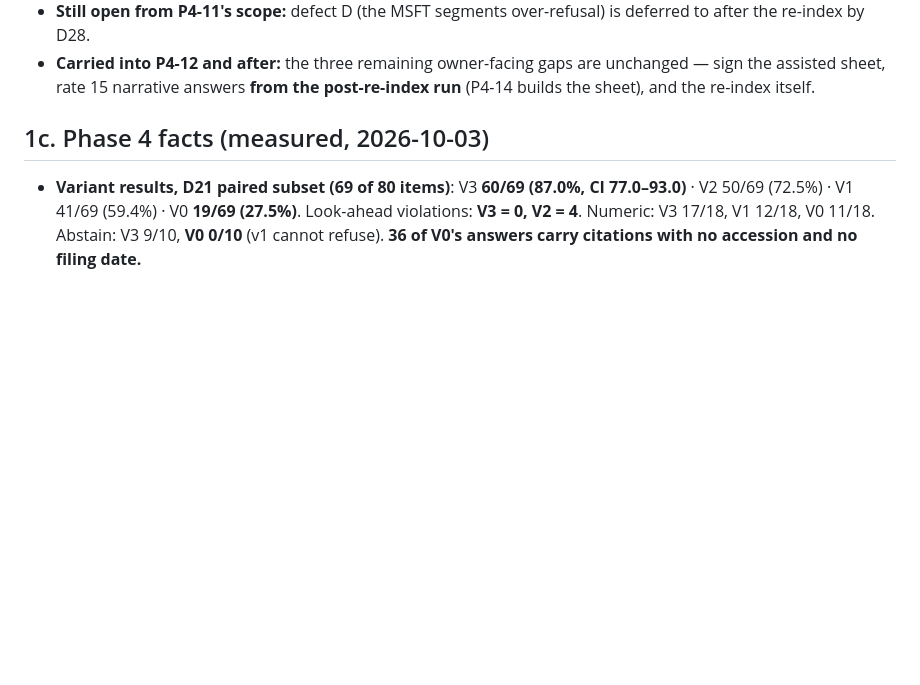
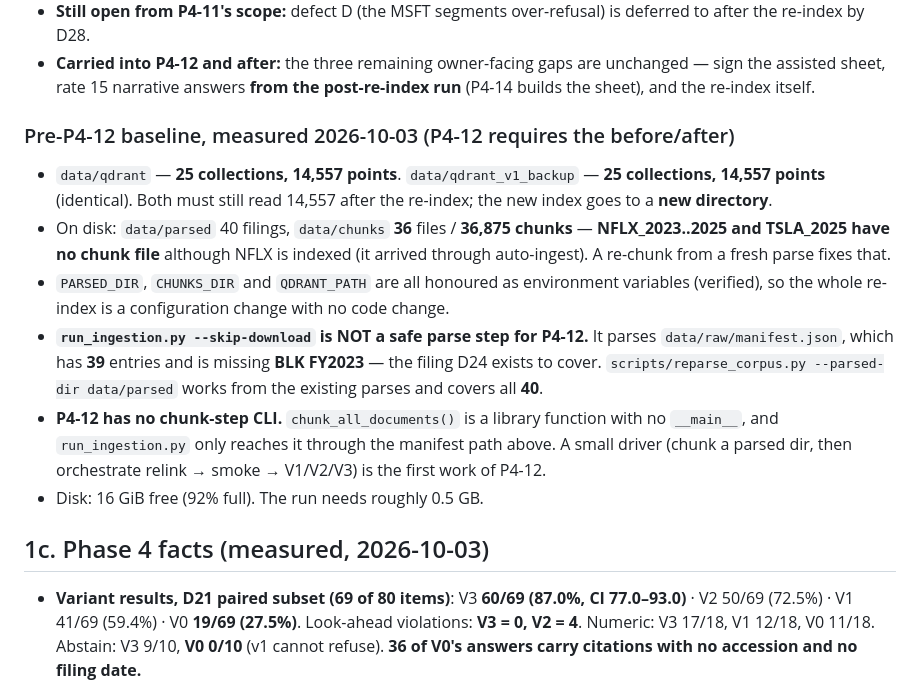
Before and after one commit to Dhamo0085/sec-filings-research-assistant, a Markdown page: docs/STATE.md, the part around the change. GitHub-like rendering; blank space fills up the shorter version.

Commit message:
docs: record the pre-P4-12 baseline and two blockers found while checking it
Point counts for both stores, the chunk-file gap (NFLX has none), and two
things that would have made the overnight run wrong or impossible:

- `run_ingestion.py --skip-download` parses `data/raw/manifest.json`, which
  has 39 entries and omits BLK FY2023 — the filing D24 exists to cover.
  `scripts/reparse_corpus.py` works from the existing parses and covers 40.
- There is no CLI for the chunk step, so P4-12 needs a small driver first.

Co-Authored-By: Claude Opus 5 <noreply@anthropic.com>

```diff
--- a/docs/STATE.md
+++ b/docs/STATE.md
@@ -62,6 +62,25 @@ Phase 3 gate (2026-10-02) against spec v1.5; carried into Phase 4 and updated at
 - **Carried into P4-12 and after:** the three remaining owner-facing gaps are unchanged — sign the
   assisted sheet, rate 15 narrative answers **from the post-re-index run** (P4-14 builds the
   sheet), and the re-index itself.
+
+### Pre-P4-12 baseline, measured 2026-10-03 (P4-12 requires the before/after)
+- `data/qdrant` — **25 collections, 14,557 points**. `data/qdrant_v1_backup` — **25 collections,
+  14,557 points** (identical). Both must still read 14,557 after the re-index; the new index goes
+  to a **new directory**.
+- On disk: `data/parsed` 40 filings, `data/chunks` **36** files / **36,875 chunks** —
+  **NFLX_2023..2025 and TSLA_2025 have no chunk file** although NFLX is indexed (it arrived
+  through auto-ingest). A re-chunk from a fresh parse fixes that.
+- `PARSED_DIR`, `CHUNKS_DIR` and `QDRANT_PATH` are all honoured as environment variables
+  (verified), so the whole re-index is a configuration change with no code change.
+- **`run_ingestion.py --skip-download` is NOT a safe parse step for P4-12.** It parses
+  `data/raw/manifest.json`, which has **39** entries and is missing **BLK FY2023** — the filing
+  D24 exists to cover. `scripts/reparse_corpus.py --parsed-dir data/parsed` works from the
+  existing parses and covers all **40**.
+- **P4-12 has no chunk-step CLI.** `chunk_all_documents()` is a library function with no
+  `__main__`, and `run_ingestion.py` only reaches it through the manifest path above. A small
+  driver (chunk a parsed dir, then orchestrate relink → smoke → V1/V2/V3) is the first work of
+  P4-12.
+- Disk: 16 GiB free (92% full). The run needs roughly 0.5 GB.
 
 ## 1c. Phase 4 facts (measured, 2026-10-03)
 - **Variant results, D21 paired subset (69 of 80 items)**: V3 **60/69 (87.0%, CI 77.0–93.0)** ·
```
